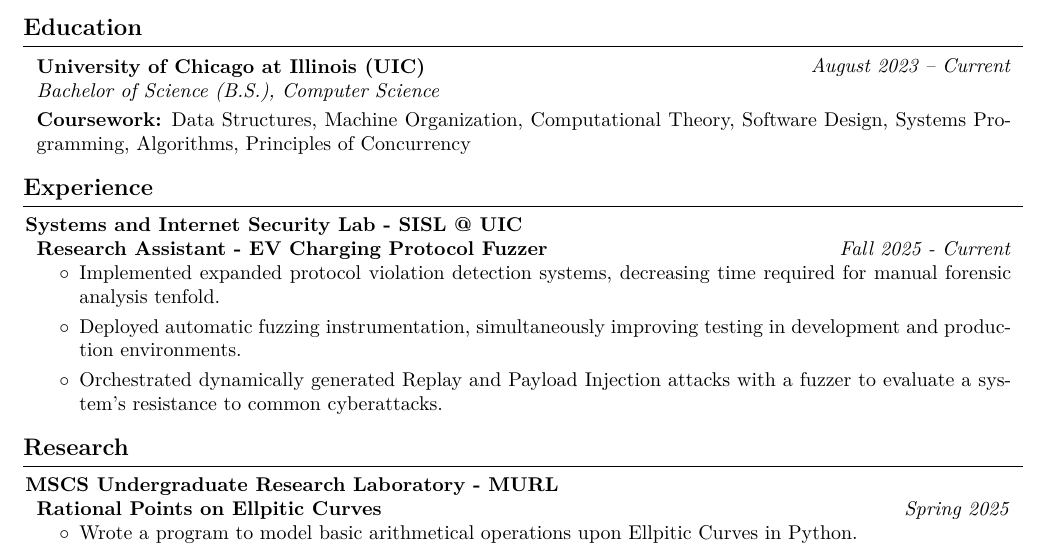
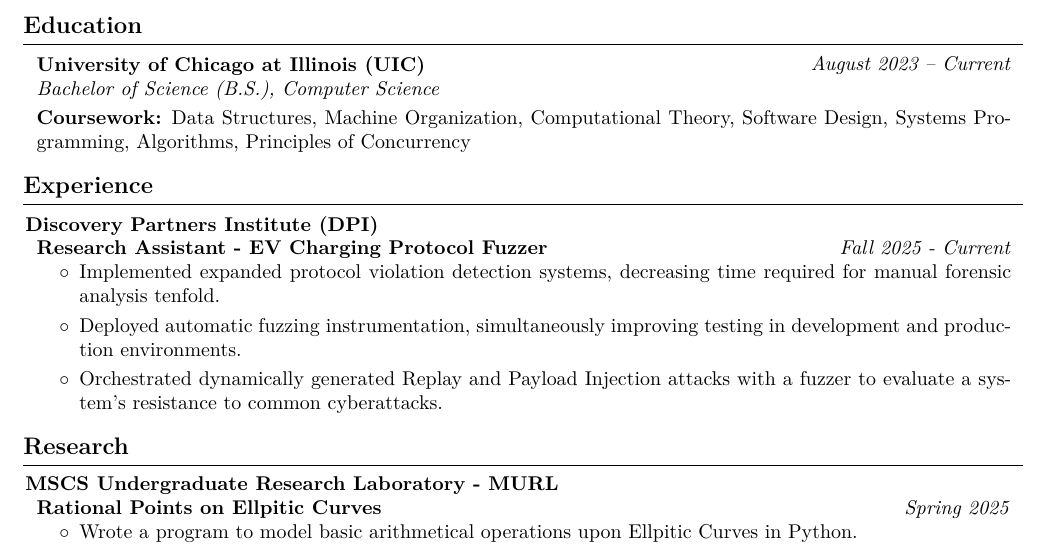
Before and after one commit to xmasscan/resume, a LaTeX document (Michael-Khan.tex): part of the page, cut so that both start at the same text. Compiled offline with pdfLaTeX.

Commit message:
Update employer name for accuracy

```diff
--- a/Michael-Khan.tex
+++ b/Michael-Khan.tex
@@ -192,7 +192,7 @@
 
 \section{Experience}
 
-\textbf{Systems and Internet Security Lab - SISL @ UIC}
+\textbf{Discovery Partners Institute (DPI)}
 \begin{twocolentry}{
     \textit{Fall 2025 - Current}
     }
```
Also changed, not shown: Michael-Khan.pdf.
